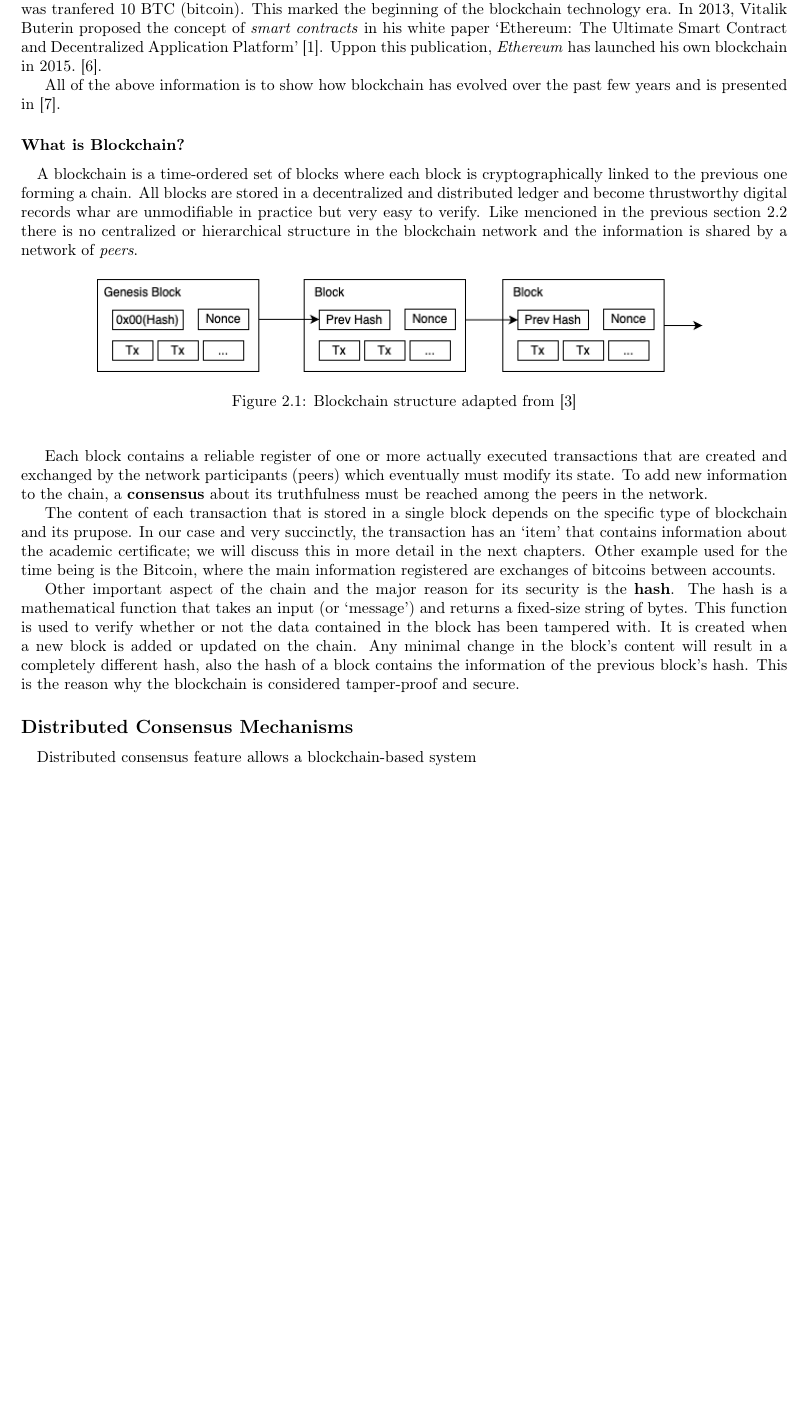
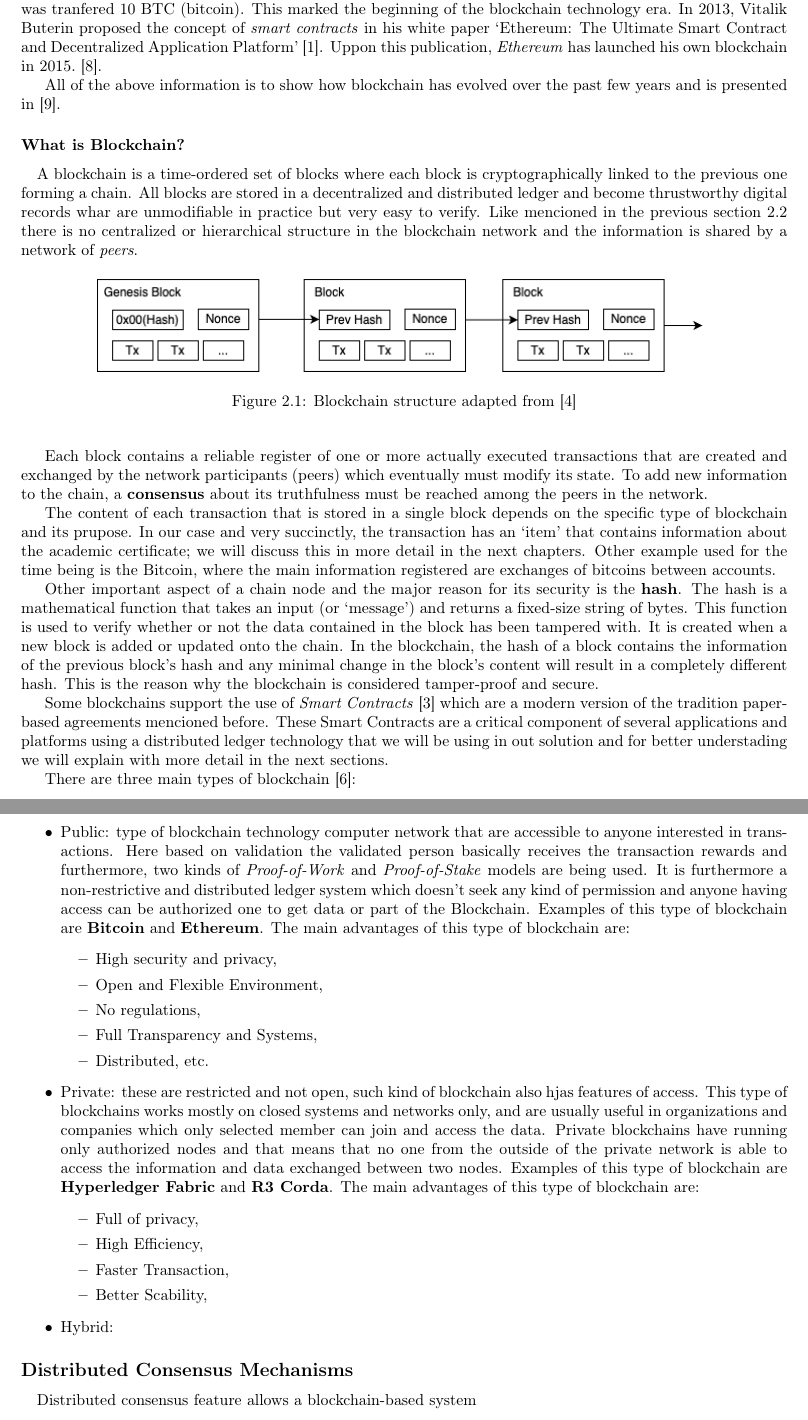
Before and after one commit to DiGo-Certify/DiGo-certify-app, a LaTeX document (docs/final-report/report.tex, which reads docs/final-report/chapters/02-background.tex): part of page 16 of 27 before the commit and two parts of pages 16 and 17 of 27 after it, the two joined at a grey line, cut so that both start at the same text, the shorter picture padded with empty space. Compiled offline with pdfLaTeX.

Commit message:
Continued the background and deeper talk into blockchain

```diff
--- a/docs/final-report/chapters/02-background.tex
+++ b/docs/final-report/chapters/02-background.tex
@@ -88,10 +88,43 @@ The content of each transaction that is stored in a single block depends on the
 the academic certificate; we will discuss this in more detail in the next chapters. Other example used for the time being is the Bitcoin, where the main information registered are exchanges of
 bitcoins between accounts.
 
-Other important aspect of the chain and the major reason for its security is the \textbf{hash}. The hash is a mathematical function that takes an input (or `message') and returns a fixed-size string of bytes.
-This function is used to verify whether or not the data contained in the block has been tampered with. It is created when a new block is added or updated on the chain. Any minimal change in the
-block's content will result in a completely different hash, also the hash of a block contains the information of the previous block's hash.
+Other important aspect of a chain node and the major reason for its security is the \textbf{hash}. The hash is a mathematical function that takes an input (or `message') and returns a fixed-size string of bytes.
+This function is used to verify whether or not the data contained in the block has been tampered with. It is created when a new block is added or updated onto the chain.
+In the blockchain, the hash of a block contains the information of the previous block's hash and any minimal change in the block's content will result in a completely different hash.
 This is the reason why the blockchain is considered tamper-proof and secure.
+
+Some blockchains support the use of \textit{Smart Contracts}~\cite{kaur2023introduction} which are a modern version of the tradition paper-based agreements mencioned before.
+These Smart Contracts are a critical component of several applications and platforms using a distributed ledger technology that we will be using in out solution and for better understading we will explain with
+more detail in the next sections.
+
+There are three main types of blockchain~\cite{paul2021blockchain}:
+
+\begin{itemize}
+    \item {Public}: type of blockchain technology computer network that are accessible to anyone interested in transactions. Here based on validation the validated
+          person basically receives the transaction rewards and furthermore, two kinds of \textit{Proof-of-Work} and \textit{Proof-of-Stake} models are being used.
+          It is furthermore a non-restrictive and distributed ledger system which doesn't seek any kind of permission and anyone having access can be authorized one to get
+          data or part of the Blockchain. Examples of this type of blockchain are \textbf{Bitcoin} and \textbf{Ethereum}. The main advantages of this type of blockchain are:
+          \begin{itemize}
+              \item High security and privacy,
+              \item Open and Flexible Environment,
+              \item No regulations,
+              \item Full Transparency and Systems,
+              \item Distributed, etc.
+          \end{itemize}
+
+    \item {Private}: these are restricted and not open, such kind of blockchain also hjas features of access. This type of blockchains works mostly on closed systems and networks only, and are usually
+          useful in organizations and companies which only selected member can join and access the data. Private blockchains have running only authorized nodes and that means that no one from the outside
+          of the private network is able to access the information and data exchanged between two nodes. Examples of this type of blockchain are \textbf{Hyperledger Fabric} and \textbf{R3 Corda}.
+          The main advantages of this type of blockchain are:
+          \begin{itemize}
+              \item Full of privacy,
+              \item High Efficiency,
+              \item Faster Transaction,
+              \item Better Scability,
+          \end{itemize}
+
+    \item {Hybrid}:
+\end{itemize}
 
 \subsection*{Distributed Consensus Mechanisms}\label{subsec:distributed-consensus-mechanisms}
 \paragraph{}
```
Also changed, not shown: docs/final-report/references.bib (+19 -0 lines), docs/final-report/assets/private-blockchain.png (added), docs/final-report/assets/public-blockchain.png (added), docs/final-report/report.pdf.
